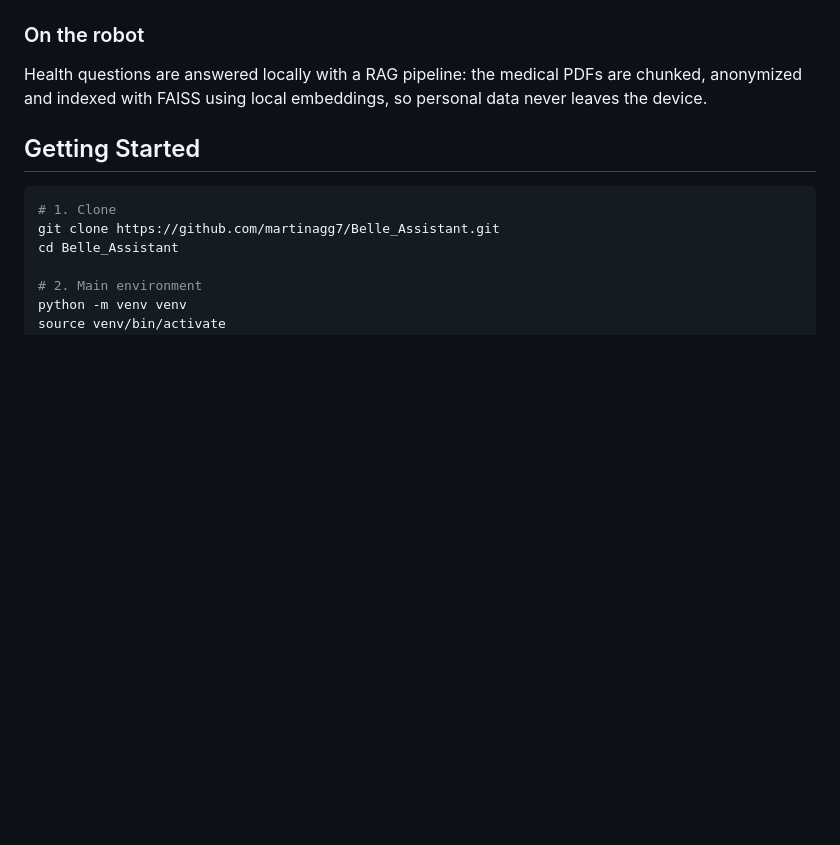
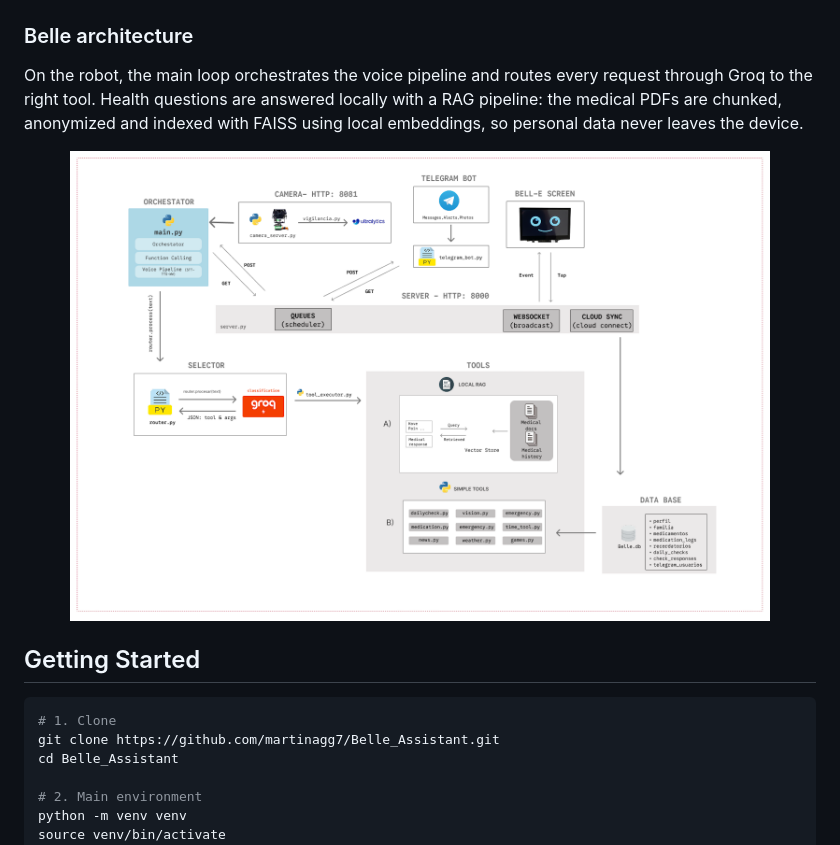
Before and after one commit to martinagg7/Belle_Assistant, a Markdown page: README.md, the part around one of its changes. Rendered like a GitHub page; blank space fills up the shorter version.

Commit message:
docs: move architecture diagram to software section

```diff
--- a/README.md
+++ b/README.md
@@ -78,9 +78,13 @@ The family web app is built on Firebase: Firestore keeps the elder profile, remi
   <img src="docs/images/arquitectura_cloud.png" alt="Cloud architecture" width="640"/>
 </div>
 
-### On the robot
+### Belle architecture
 
-Health questions are answered locally with a RAG pipeline: the medical PDFs are chunked, anonymized and indexed with FAISS using local embeddings, so personal data never leaves the device.
+On the robot, the main loop orchestrates the voice pipeline and routes every request through Groq to the right tool. Health questions are answered locally with a RAG pipeline: the medical PDFs are chunked, anonymized and indexed with FAISS using local embeddings, so personal data never leaves the device.
+
+<div align="center">
+  <img src="docs/images/arquitectura_pi.png" alt="Belle architecture" width="700"/>
+</div>
 
 ## Getting Started
 
```
Also changed, not shown: other parts of README.md (+0 -4 lines).
